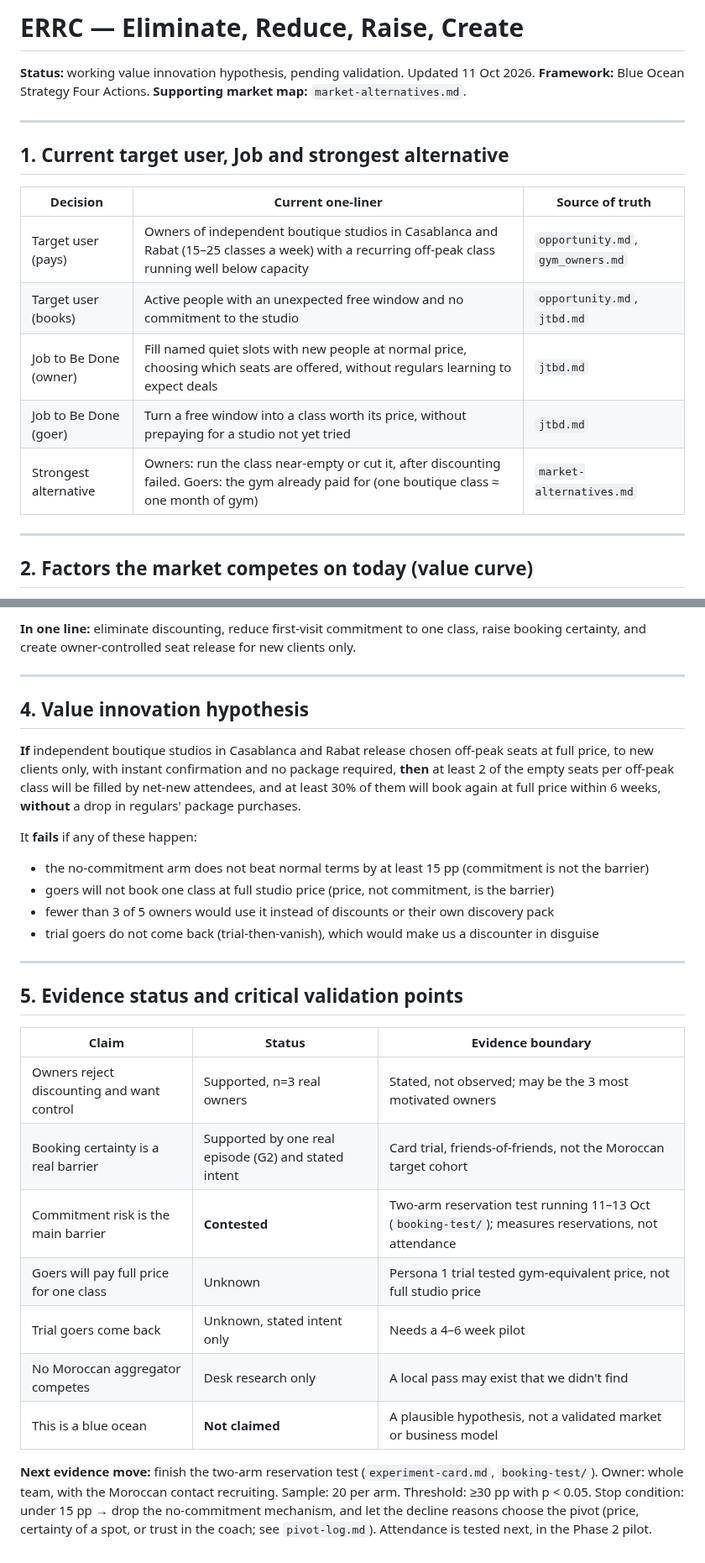
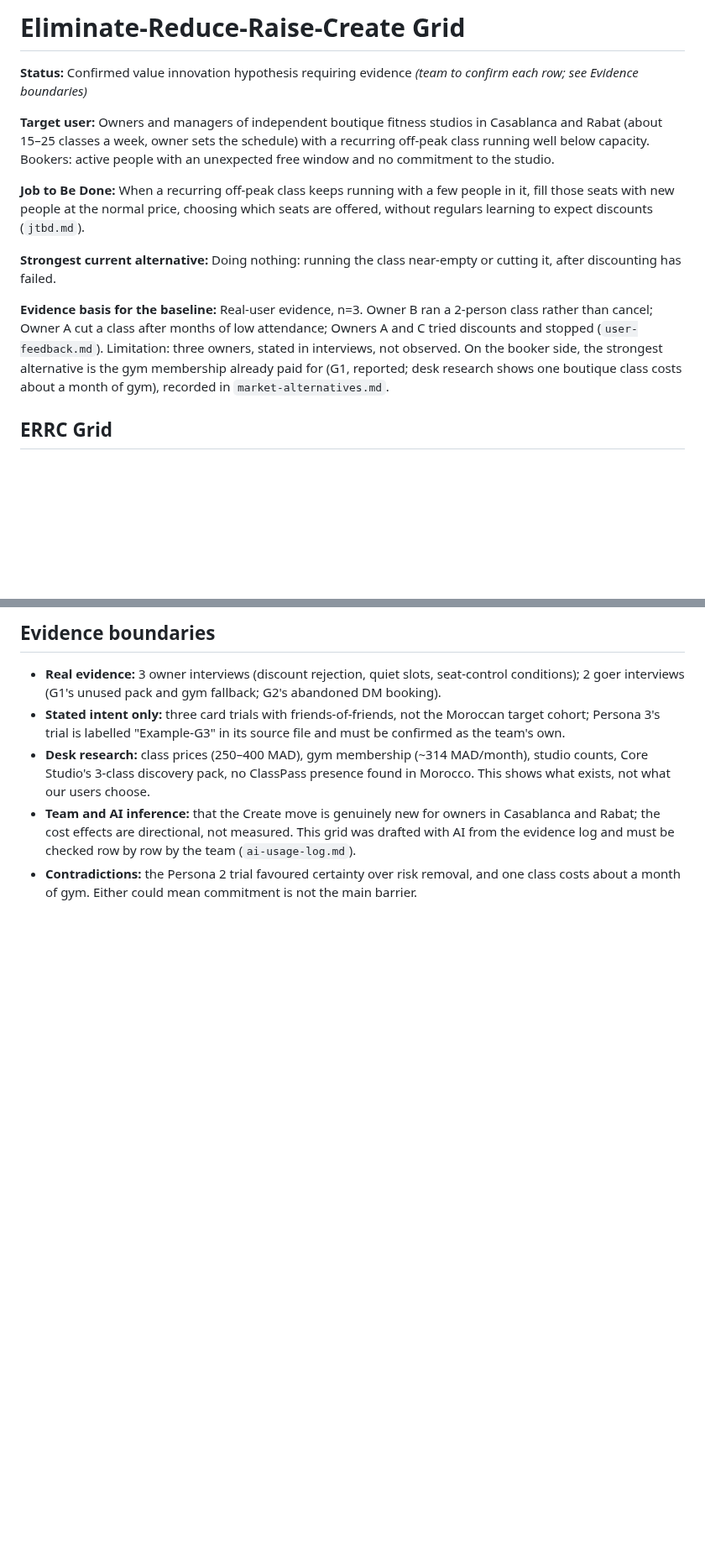
Before and after one commit to marianaserranoc/Rapid_prototyping, a Markdown page: evidence-log/ERCC.md, 2 parts joined by grey strips. Shown at 84% size. GitHub-like rendering; blank space fills up the shorter version.

```diff
--- a/evidence-log/ERCC.md
+++ b/evidence-log/ERCC.md
@@ -1,21 +1,14 @@
-# ERRC — Eliminate, Reduce, Raise, Create
+# Eliminate-Reduce-Raise-Create Grid
 
-**Status:** working value innovation hypothesis, pending validation. Updated 11 Oct 2026.
-**Framework:** Blue Ocean Strategy Four Actions. **Supporting market map:** `market-alternatives.md`.
+**Status:** Confirmed value innovation hypothesis requiring evidence *(team to confirm each row; see Evidence boundaries)*
 
----
+**Target user:** Owners and managers of independent boutique fitness studios in Casablanca and Rabat (about 15–25 classes a week, owner sets the schedule) with a recurring off-peak class running well below capacity. Bookers: active people with an unexpected free window and no commitment to the studio.
 
-## 1. Current target user, Job and strongest alternative
+**Job to Be Done:** When a recurring off-peak class keeps running with a few people in it, fill those seats with new people at the normal price, choosing which seats are offered, without regulars learning to expect discounts (`jtbd.md`).
 
-| Decision | Current one-liner | Source of truth |
-|---|---|---|
-| Target user (pays) | Owners of independent boutique studios in Casablanca and Rabat (15–25 classes a week) with a recurring off-peak class running well below capacity | `opportunity.md`, `gym_owners.md` |
-| Target user (books) | Active people with an unexpected free window and no commitment to the studio | `opportunity.md`, `jtbd.md` |
-| Job to Be Done (owner) | Fill named quiet slots with new people at normal price, choosing which seats are offered, without regulars learning to expect deals | `jtbd.md` |
-| Job to Be Done (goer) | Turn a free window into a class worth its price, without prepaying for a studio not yet tried | `jtbd.md` |
-| Strongest alternative | Owners: run the class near-empty or cut it, after discounting failed. Goers: the gym already paid for (one boutique class ≈ one month of gym) | `market-alternatives.md` |
+**Strongest current alternative:** Doing nothing: running the class near-empty or cutting it, after discounting has failed.
 
----
+**Evidence basis for the baseline:** Real-user evidence, n=3. Owner B ran a 2-person class rather than cancel; Owner A cut a class after months of low attendance; Owners A and C tried discounts and stopped (`user-feedback.md`). Limitation: three owners, stated in interviews, not observed. On the booker side, the strongest alternative is the gym membership already paid for (G1, reported; desk research shows one boutique class costs about a month of gym), recorded in `market-alternatives.md`.
 
-## 2. Factors the market competes on today (value curve)
+## ERRC Grid
 
@@ -47,30 +35,8 @@ Scores 1 (low) to 5 (high) are **team judgement** from the sources in `market-al
 
-**In one line:** eliminate discounting, reduce first-visit commitment to one class, raise booking certainty, and create owner-controlled seat release for new clients only.
+## Evidence boundaries
 
----
-
-## 4. Value innovation hypothesis
-
-**If** independent boutique studios in Casablanca and Rabat release chosen off-peak seats at full price, to new clients only, with instant confirmation and no package required, **then** at least 2 of the empty seats per off-peak class will be filled by net-new attendees, and at least 30% of them will book again at full price within 6 weeks, **without** a drop in regulars' package purchases.
-
-It **fails** if any of these happen:
-- the no-commitment arm does not beat normal terms by at least 15 pp (commitment is not the barrier)
-- goers will not book one class at full studio price (price, not commitment, is the barrier)
-- fewer than 3 of 5 owners would use it instead of discounts or their own discovery pack
-- trial goers do not come back (trial-then-vanish), which would make us a discounter in disguise
-
----
-
-## 5. Evidence status and critical validation points
-
-| Claim | Status | Evidence boundary |
-|---|---|---|
-| Owners reject discounting and want control | Supported, n=3 real owners | Stated, not observed; may be the 3 most motivated owners |
-| Booking certainty is a real barrier | Supported by one real episode (G2) and stated intent | Card trial, friends-of-friends, not the Moroccan target cohort |
-| Commitment risk is the main barrier | **Contested** | Two-arm reservation test running 11–13 Oct (`booking-test/`); measures reservations, not attendance |
-| Goers will pay full price for one class | Unknown | Persona 1 trial tested gym-equivalent price, not full studio price |
-| Trial goers come back | Unknown, stated intent only | Needs a 4–6 week pilot |
-| No Moroccan aggregator competes | Desk research only | A local pass may exist that we didn't find |
-| This is a blue ocean | **Not claimed** | A plausible hypothesis, not a validated market or business model |
-
-**Next evidence move:** finish the two-arm reservation test (`experiment-card.md`, `booking-test/`). Owner: whole team, with the Moroccan contact recruiting. Sample: 20 per arm. Threshold: ≥30 pp with p < 0.05. Stop condition: under 15 pp → drop the no-commitment mechanism, and let the decline reasons choose the pivot (price, certainty of a spot, or trust in the coach; see `pivot-log.md`). Attendance is tested next, in the Phase 2 pilot.
+- **Real evidence:** 3 owner interviews (discount rejection, quiet slots, seat-control conditions); 2 goer interviews (G1's unused pack and gym fallback; G2's abandoned DM booking).
+- **Stated intent only:** three card trials with friends-of-friends, not the Moroccan target cohort; Persona 3's trial is labelled "Example-G3" in its source file and must be confirmed as the team's own.
+- **Desk research:** class prices (250–400 MAD), gym membership (~314 MAD/month), studio counts, Core Studio's 3-class discovery pack, no ClassPass presence found in Morocco. This shows what exists, not what our users choose.
+- **Team and AI inference:** that the Create move is genuinely new for owners in Casablanca and Rabat; the cost effects are directional, not measured. This grid was drafted with AI from the evidence log and must be checked row by row by the team (`ai-usage-log.md`).
+- **Contradictions:** the Persona 2 trial favoured certainty over risk removal, and one class costs about a month of gym. Either could mean commitment is not the main barrier.
```
Also changed, not shown: other parts of evidence-log/ERCC.md (+15 -20 lines).
